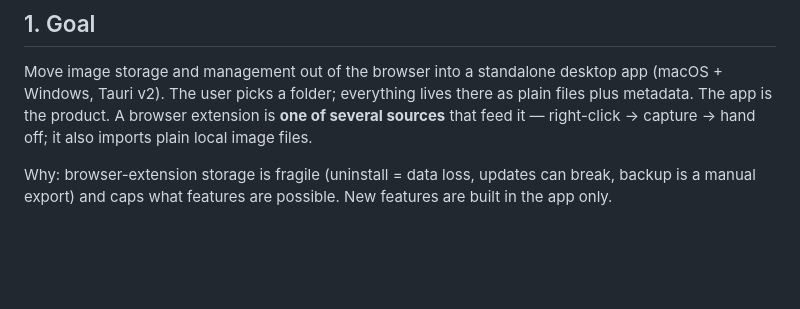
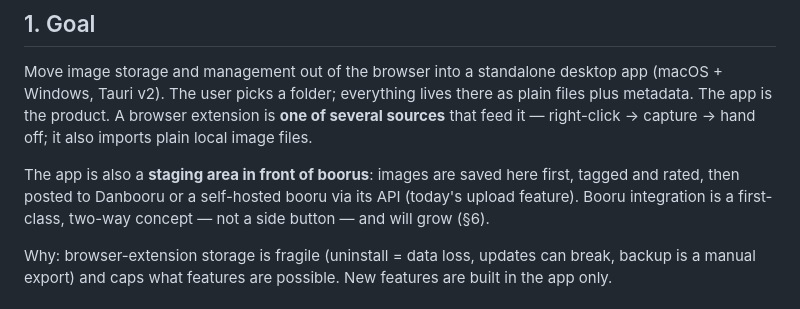
Before and after one commit to shirohana/chrome-image-storage, a Markdown page: docs/native-app-requirements.md, the part around one of its changes. GitHub-like rendering; blank space fills up the shorter version.

```diff
--- a/docs/native-app-requirements.md
+++ b/docs/native-app-requirements.md
@@ -10,6 +10,10 @@ Move image storage and management out of the browser into a standalone desktop a
 (macOS + Windows, Tauri v2). The user picks a folder; everything lives there as plain files
 plus metadata. The app is the product. A browser extension is **one of several sources**
 that feed it — right-click → capture → hand off; it also imports plain local image files.
+
+The app is also a **staging area in front of boorus**: images are saved here first, tagged and
+rated, then posted to Danbooru or a self-hosted booru via its API (today's upload feature).
+Booru integration is a first-class, two-way concept — not a side button — and will grow (§6).
 
 Why: browser-extension storage is fragile (uninstall = data loss, updates can break, backup is
 a manual export) and caps what features are possible. New features are built in the app only.
```
Also changed, not shown: other parts of docs/native-app-requirements.md (+20 -12 lines).
